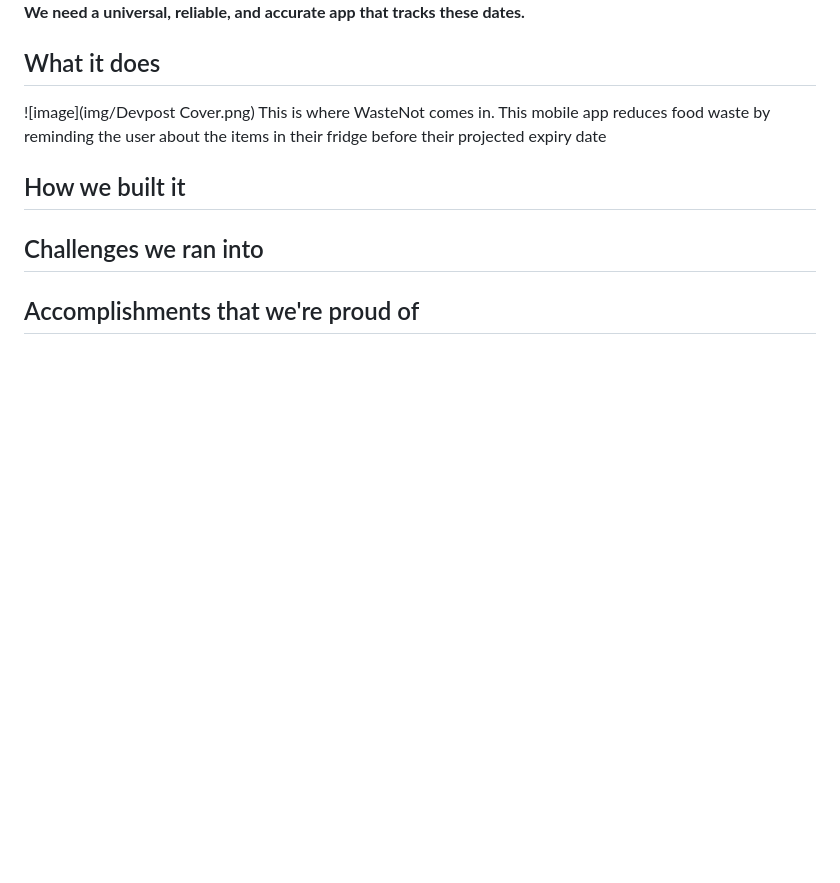
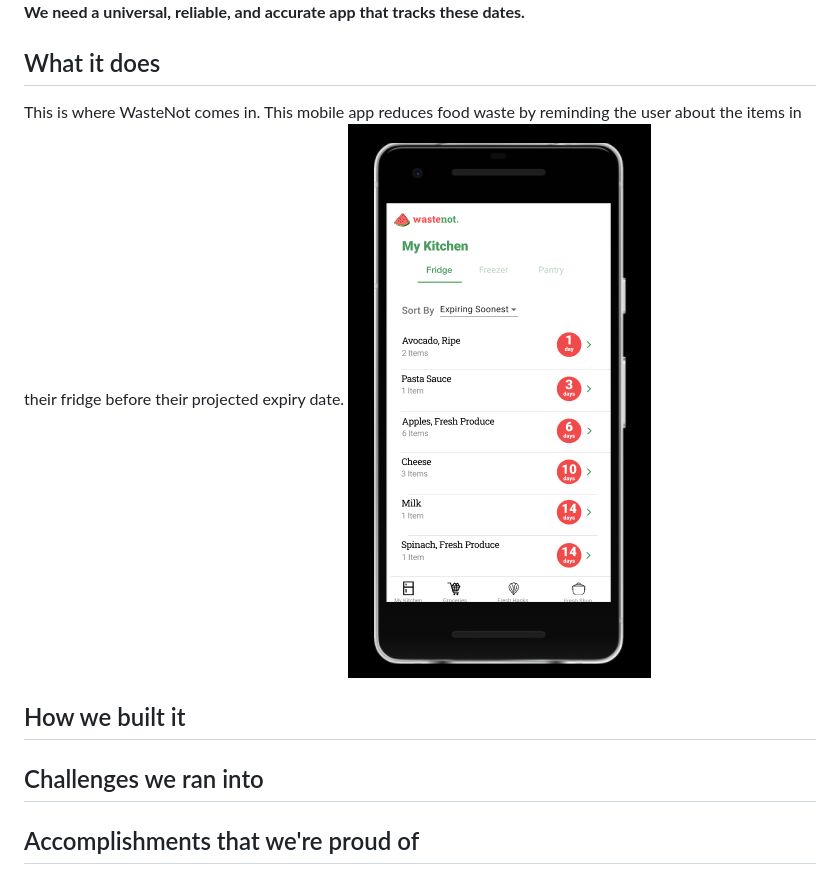
Before and after one commit to AdrianaCeric/WasteNotApp, a Markdown page: README.md, the part around the change printed below. Rendered like a GitHub page; pictures changed too: img/waste-not-app.PNG (added); blank space fills up the shorter version.

```diff
--- a/README.md
+++ b/README.md
@@ -7,8 +8,8 @@ This food waste is also taking a **big toll on our environment**. First, the res
 **We need a universal, reliable, and accurate app that tracks these dates.**
 
 ## What it does
-![image](img/Devpost Cover.png)
-This is where WasteNot comes in. This mobile app reduces food waste by reminding the user about the items in their fridge before their projected expiry date
+This is where WasteNot comes in. This mobile app reduces food waste by reminding the user about the items in their fridge before their projected expiry date.
+<img src="img/waste-not-app.PNG"/>
 
 ## How we built it
 
```
Also changed, not shown: other parts of README.md (+2 -1 lines).
